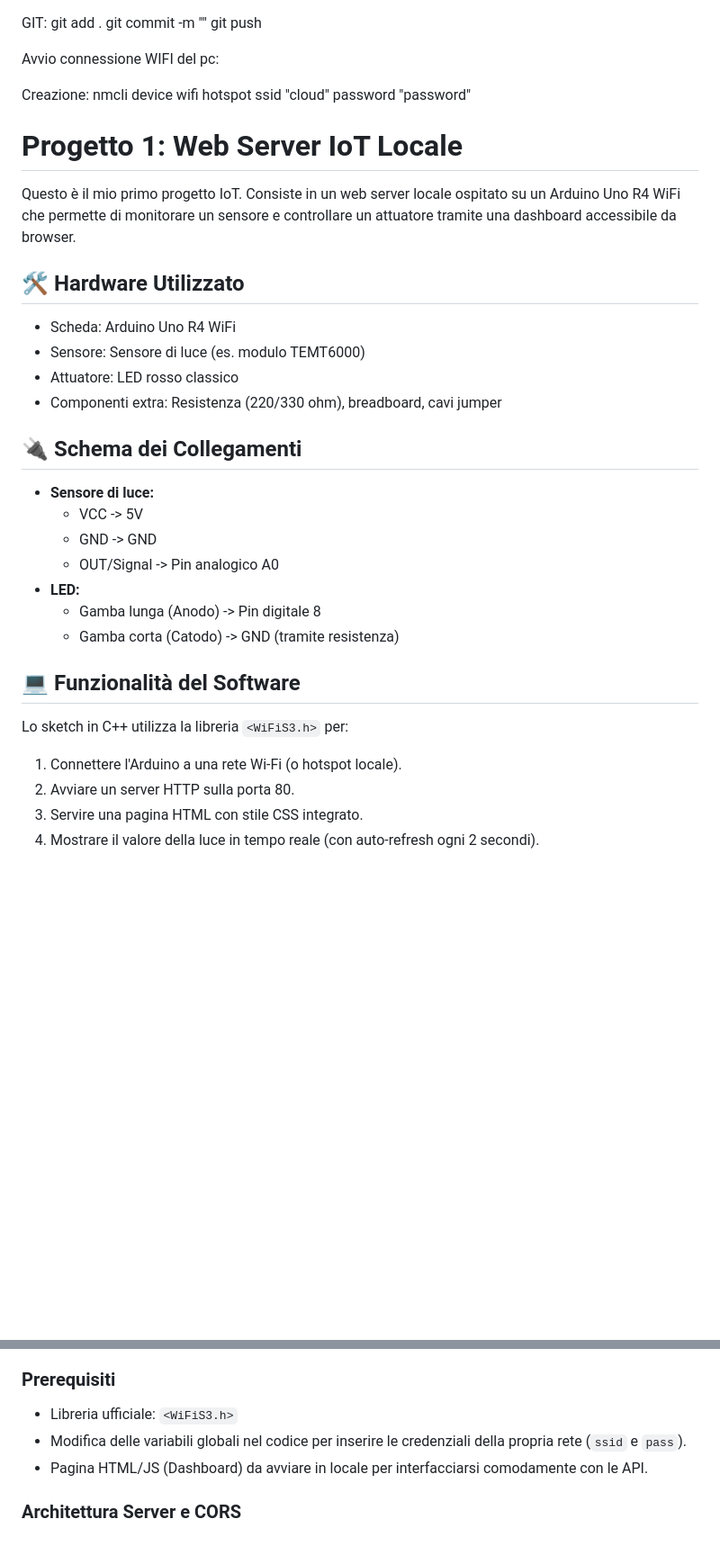
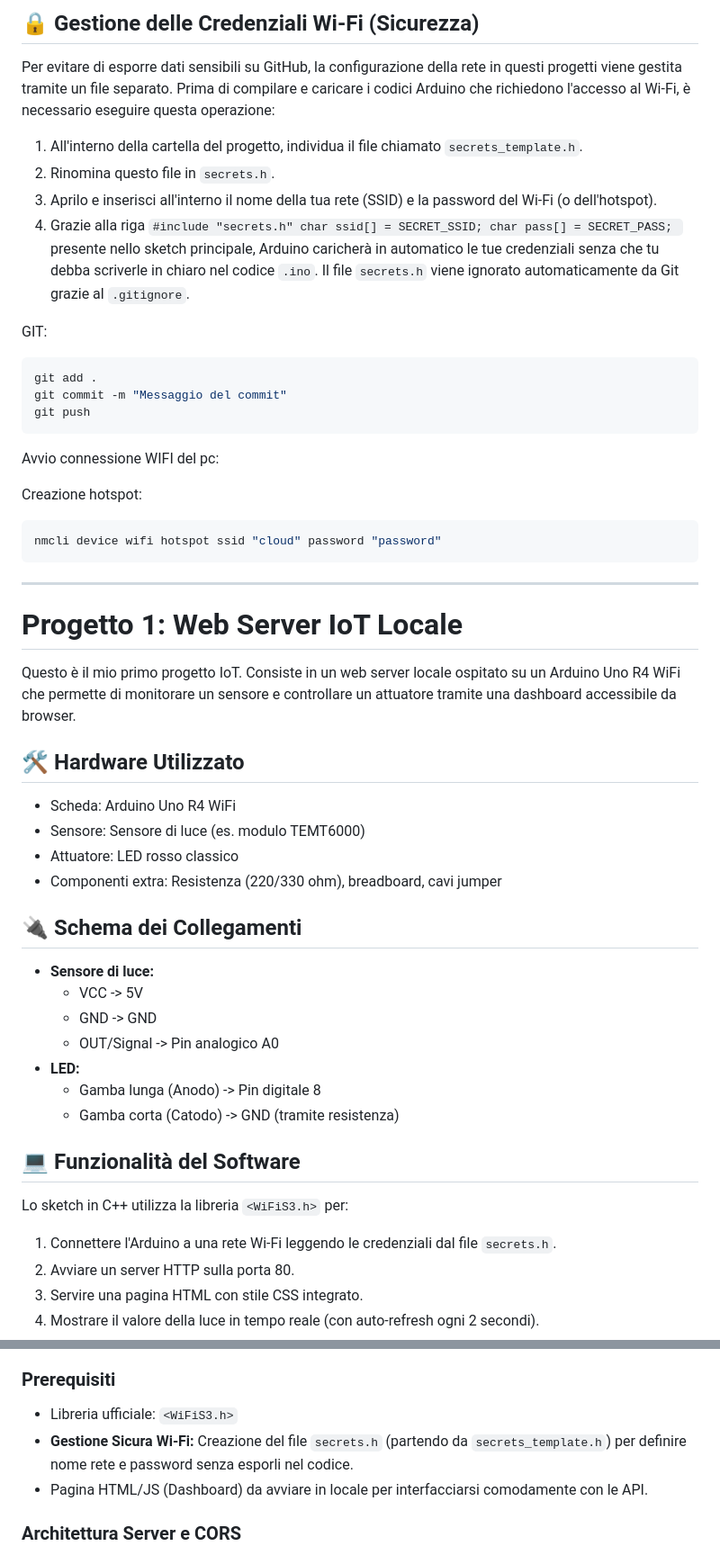
Before and after one commit to chris1377/my_iot_lab, a Markdown page: README.md, 2 parts joined by grey strips. Shown at 90% size. Rendered like a GitHub page; blank space fills up the shorter version.

````diff
--- a/README.md
+++ b/README.md
@@ -1,36 +1,51 @@
+## 🔒 Gestione delle Credenziali Wi-Fi (Sicurezza)
+
+Per evitare di esporre dati sensibili su GitHub, la configurazione della rete in questi progetti viene gestita tramite un file separato. Prima di compilare e caricare i codici Arduino che richiedono l'accesso al Wi-Fi, è necessario eseguire questa operazione:
+
+1. All'interno della cartella del progetto, individua il file chiamato `secrets_template.h`.
+2. Rinomina questo file in `secrets.h`.
+3. Aprilo e inserisci all'interno il nome della tua rete (SSID) e la password del Wi-Fi (o dell'hotspot).
+4. Grazie alla riga `#include "secrets.h" char ssid[] = SECRET_SSID;
+char pass[] = SECRET_PASS; ` presente nello sketch principale, Arduino caricherà in automatico le tue credenziali senza che tu debba scriverle in chiaro nel codice `.ino`. Il file `secrets.h` viene ignorato automaticamente da Git grazie al `.gitignore`.
+
 GIT:
+```bash
 git add .
-git commit -m ""
+git commit -m "Messaggio del commit"
 git push
-
+```
 
 Avvio connessione WIFI del pc:
 
-Creazione:
+Creazione hotspot:
+```bash
 nmcli device wifi hotspot ssid "cloud" password "password"
+```
+
+---
 
 # Progetto 1: Web Server IoT Locale
 
 Questo è il mio primo progetto IoT. Consiste in un web server locale ospitato su un Arduino Uno R4 WiFi che permette di monitorare un sensore e controllare un attuatore tramite una dashboard accessibile da browser.
 
 ## 🛠️ Hardware Utilizzato
-* Scheda: Arduino Uno R4 WiFi
-* Sensore: Sensore di luce (es. modulo TEMT6000)
-* Attuatore: LED rosso classico
-* Componenti extra: Resistenza (220/330 ohm), breadboard, cavi jumper
+- Scheda: Arduino Uno R4 WiFi
+- Sensore: Sensore di luce (es. modulo TEMT6000)
+- Attuatore: LED rosso classico
+- Componenti extra: Resistenza (220/330 ohm), breadboard, cavi jumper
 
 ## 🔌 Schema dei Collegamenti
-* **Sensore di luce:**
+- **Sensore di luce:**
   * VCC -> 5V
   * GND -> GND
   * OUT/Signal -> Pin analogico A0
-* **LED:**
+- **LED:**
   * Gamba lunga (Anodo) -> Pin digitale 8
   * Gamba corta (Catodo) -> GND (tramite resistenza)
 
 ## 💻 Funzionalità del Software
 Lo sketch in C++ utilizza la libreria `<WiFiS3.h>` per:
-1. Connettere l'Arduino a una rete Wi-Fi (o hotspot locale).
+1. Connettere l'Arduino a una rete Wi-Fi leggendo le credenziali dal file `secrets.h`.
 2. Avviare un server HTTP sulla porta 80.
 3. Servire una pagina HTML con stile CSS integrato.
 4. Mostrare il valore della luce in tempo reale (con auto-refresh ogni 2 secondi).
@@ -158,7 +172,7 @@ Il Progetto 5 prende la base hardware ed elettronica del Progetto 4 e la espande
 
 ### Prerequisiti
 *   Libreria ufficiale: `<WiFiS3.h>`
-*   Modifica delle variabili globali nel codice per inserire le credenziali della propria rete (`ssid` e `pass`).
+*   **Gestione Sicura Wi-Fi:** Creazione del file `secrets.h` (partendo da `secrets_template.h`) per definire nome rete e password senza esporli nel codice.
 *   Pagina HTML/JS (Dashboard) da avviare in locale per interfacciarsi comodamente con le API.
 
 ### Architettura Server e CORS
````
Also changed, not shown: other parts of README.md (+56 -53 lines).
